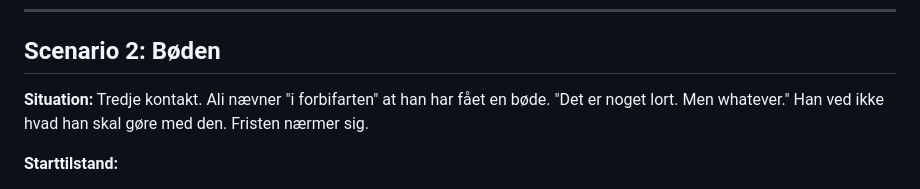
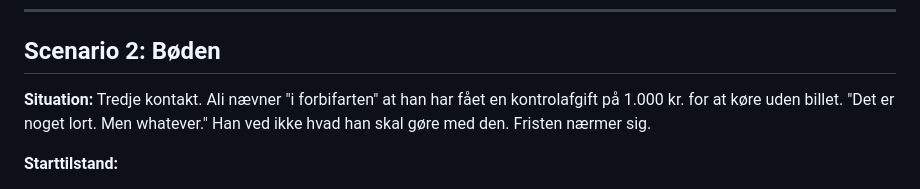
Before and after one commit to sini12345/persona-platform, a Markdown page: personas/ali/scenarios_v2.md, the part around the change. Drawn GitHub-style.

Commit message:
Match Alis bøde-viden med dokumentet
Live-test viste at Ali improviserede beløb (750/2.500 kr.) der ikke
matchede kontrolafgift-dokumentet (1.000 kr.), fordi scenariet kun sagde
"en bøde". Præciserer scenariets situation til "kontrolafgift på 1.000 kr.
for at køre uden billet", så personaens udsagn og dokumentet stemmer.

https://claude.ai/code/session_014uREEVU4cBPrFALU5ohM5Z

```diff
--- a/personas/ali/scenarios_v2.md
+++ b/personas/ali/scenarios_v2.md
@@ -35,7 +35,7 @@ Ali er ekspressiv men kontrolleret. Han bruger kroppen bevidst.
 
 ## Scenario 2: Bøden
 
-**Situation:** Tredje kontakt. Ali nævner "i forbifarten" at han har fået en bøde. "Det er noget lort. Men whatever." Han ved ikke hvad han skal gøre med den. Fristen nærmer sig.
+**Situation:** Tredje kontakt. Ali nævner "i forbifarten" at han har fået en kontrolafgift på 1.000 kr. for at køre uden billet. "Det er noget lort. Men whatever." Han ved ikke hvad han skal gøre med den. Fristen nærmer sig.
 
 **Starttilstand:**
 - Tillid: Lav-moderat — du har vist dig to gange uden at presse. Det tæller. Men bøden er et ømtåleligt emne
```
